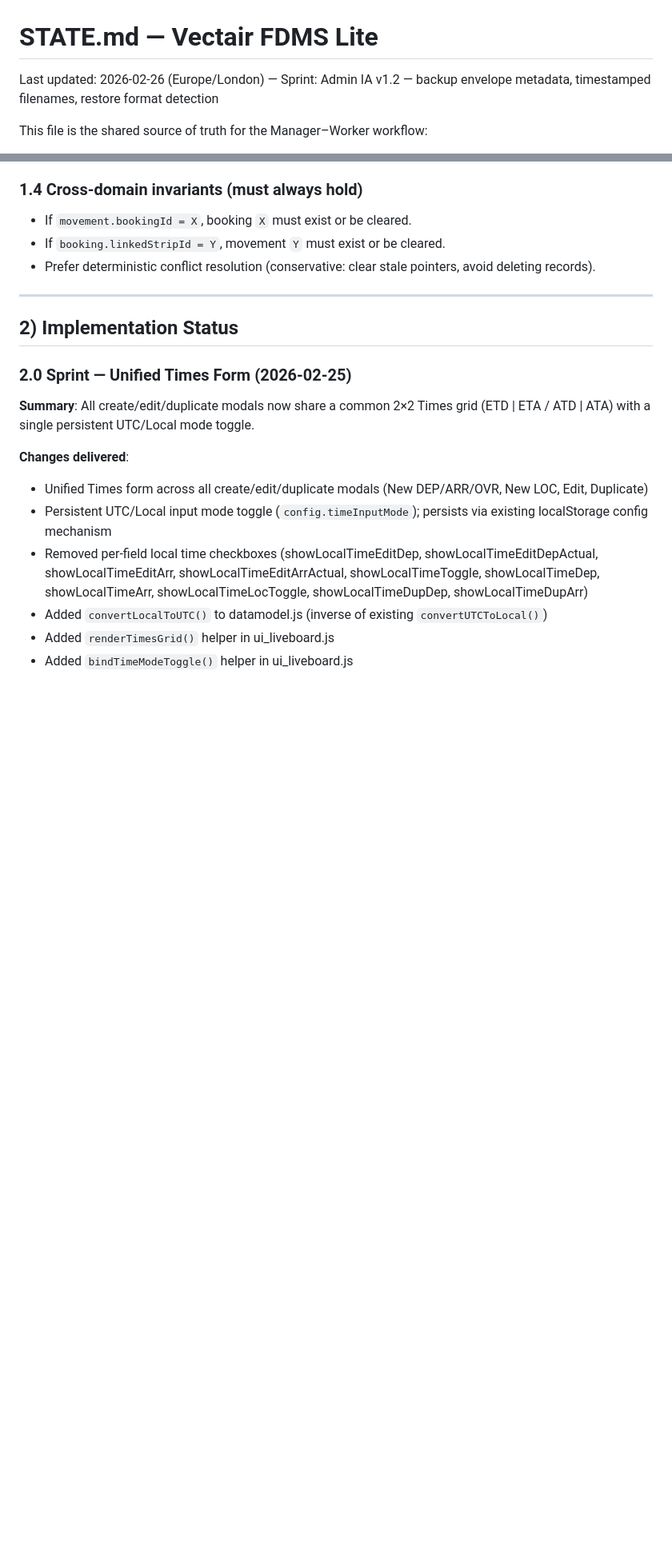
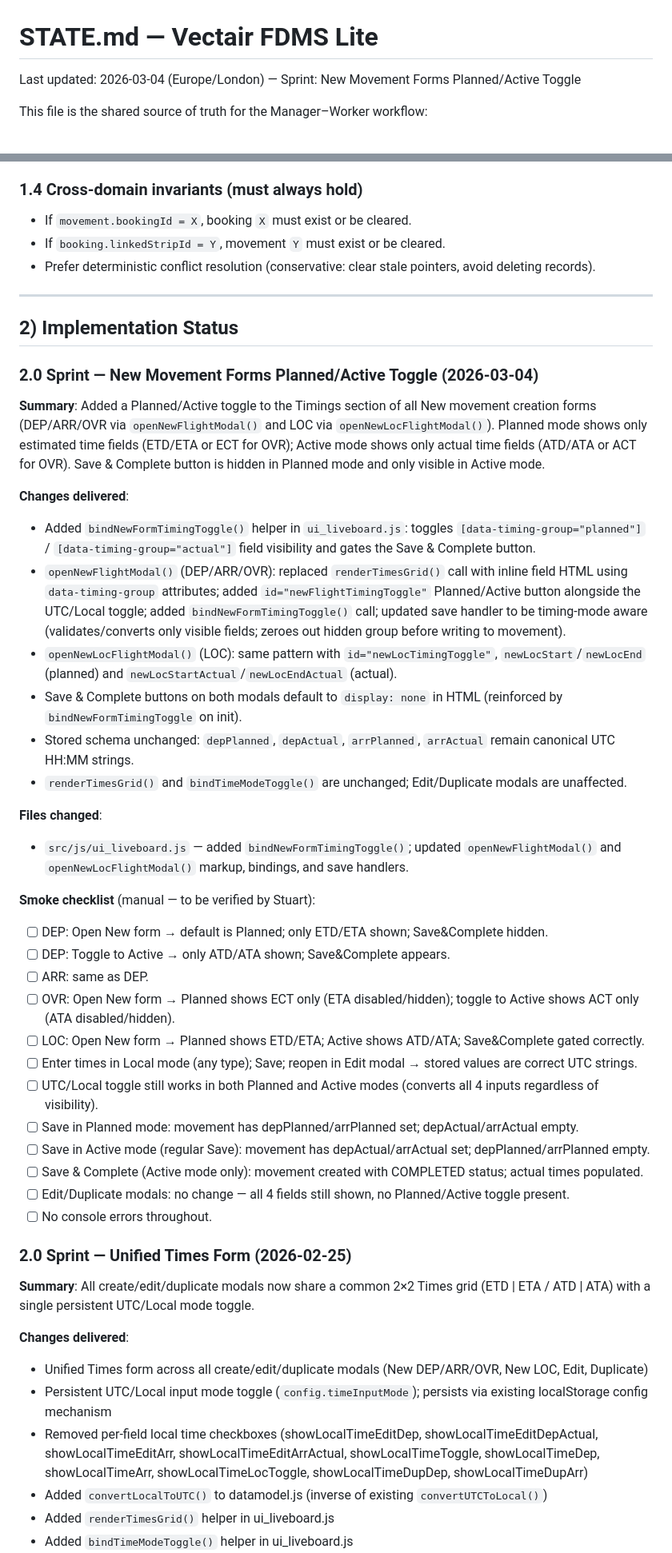
Before and after one commit to Arkmere/FDMS, a Markdown page: STATE.md, 2 parts joined by grey strips. Shown at 80% size. GitHub-like rendering; blank space fills up the shorter version.

Commit message:
docs(state): log newform timing toggle
Records the Planned/Active toggle sprint in STATE.md:
- What changed (bindNewFormTimingToggle, markup updates, save handler
  gating for DEP/ARR/OVR and LOC new-form modals)
- Smoke checklist for manual verification by Stuart

https://claude.ai/code/session_019jjBYDBP2srPBGFz6C8n3K

```diff
--- a/STATE.md
+++ b/STATE.md
@@ -1,6 +1,6 @@
 # STATE.md — Vectair FDMS Lite
 
-Last updated: 2026-02-26 (Europe/London) — Sprint: Admin IA v1.2 — backup envelope metadata, timestamped filenames, restore format detection
+Last updated: 2026-03-04 (Europe/London) — Sprint: New Movement Forms Planned/Active Toggle
 
 This file is the shared source of truth for the Manager–Worker workflow:
 - **Manager (PM)**: User (coordination, priorities, releases)
@@ -86,6 +86,35 @@ A lightweight, **standalone desktop application** ("FDMS Lite") for local ATC/op
 ---
 
 ## 2) Implementation Status
+
+### 2.0 Sprint — New Movement Forms Planned/Active Toggle (2026-03-04)
+
+**Summary**: Added a Planned/Active toggle to the Timings section of all New movement creation forms (DEP/ARR/OVR via `openNewFlightModal()` and LOC via `openNewLocFlightModal()`). Planned mode shows only estimated time fields (ETD/ETA or ECT for OVR); Active mode shows only actual time fields (ATD/ATA or ACT for OVR). Save & Complete button is hidden in Planned mode and only visible in Active mode.
+
+**Changes delivered**:
+- Added `bindNewFormTimingToggle()` helper in `ui_liveboard.js`: toggles `[data-timing-group="planned"]` / `[data-timing-group="actual"]` field visibility and gates the Save & Complete button.
+- `openNewFlightModal()` (DEP/ARR/OVR): replaced `renderTimesGrid()` call with inline field HTML using `data-timing-group` attributes; added `id="newFlightTimingToggle"` Planned/Active button alongside the UTC/Local toggle; added `bindNewFormTimingToggle()` call; updated save handler to be timing-mode aware (validates/converts only visible fields; zeroes out hidden group before writing to movement).
+- `openNewLocFlightModal()` (LOC): same pattern with `id="newLocTimingToggle"`, `newLocStart`/`newLocEnd` (planned) and `newLocStartActual`/`newLocEndActual` (actual).
+- Save & Complete buttons on both modals default to `display: none` in HTML (reinforced by `bindNewFormTimingToggle` on init).
+- Stored schema unchanged: `depPlanned`, `depActual`, `arrPlanned`, `arrActual` remain canonical UTC HH:MM strings.
+- `renderTimesGrid()` and `bindTimeModeToggle()` are unchanged; Edit/Duplicate modals are unaffected.
+
+**Files changed**:
+- `src/js/ui_liveboard.js` — added `bindNewFormTimingToggle()`; updated `openNewFlightModal()` and `openNewLocFlightModal()` markup, bindings, and save handlers.
+
+**Smoke checklist** (manual — to be verified by Stuart):
+- [ ] DEP: Open New form → default is Planned; only ETD/ETA shown; Save&Complete hidden.
+- [ ] DEP: Toggle to Active → only ATD/ATA shown; Save&Complete appears.
+- [ ] ARR: same as DEP.
+- [ ] OVR: Open New form → Planned shows ECT only (ETA disabled/hidden); toggle to Active shows ACT only (ATA disabled/hidden).
+- [ ] LOC: Open New form → Planned shows ETD/ETA; Active shows ATD/ATA; Save&Complete gated correctly.
+- [ ] Enter times in Local mode (any type); Save; reopen in Edit modal → stored values are correct UTC strings.
+- [ ] UTC/Local toggle still works in both Planned and Active modes (converts all 4 inputs regardless of visibility).
+- [ ] Save in Planned mode: movement has depPlanned/arrPlanned set; depActual/arrActual empty.
+- [ ] Save in Active mode (regular Save): movement has depActual/arrActual set; depPlanned/arrPlanned empty.
+- [ ] Save & Complete (Active mode only): movement created with COMPLETED status; actual times populated.
+- [ ] Edit/Duplicate modals: no change — all 4 fields still shown, no Planned/Active toggle present.
+- [ ] No console errors throughout.
 
 ### 2.0 Sprint — Unified Times Form (2026-02-25)
 
```
